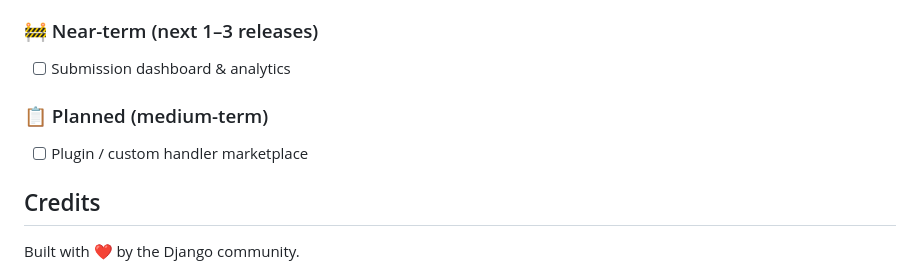
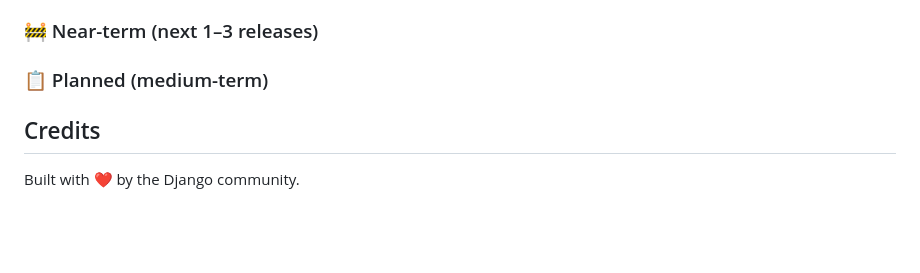
Before and after one commit to opensensor/django-forms-workflows, a Markdown page: README.md, the part around the change. GitHub-like rendering; blank space fills up the shorter version.

```diff
--- a/README.md
+++ b/README.md
@@ -368,10 +368,8 @@ See [docs/ROADMAP.md](docs/ROADMAP.md) for the full prioritized roadmap with rat
 - [x] First-class workflow webhooks with HMAC signing, async retry/backoff, admin configuration, delivery logs, cloning, and sync support
 
 ### 🚧 Near-term (next 1–3 releases)
-- [ ] Submission dashboard & analytics
 
 ### 📋 Planned (medium-term)
-- [ ] Plugin / custom handler marketplace
 
 ## Credits
 
```
Also changed, not shown: docs/ROADMAP.md (+0 -27 lines).
